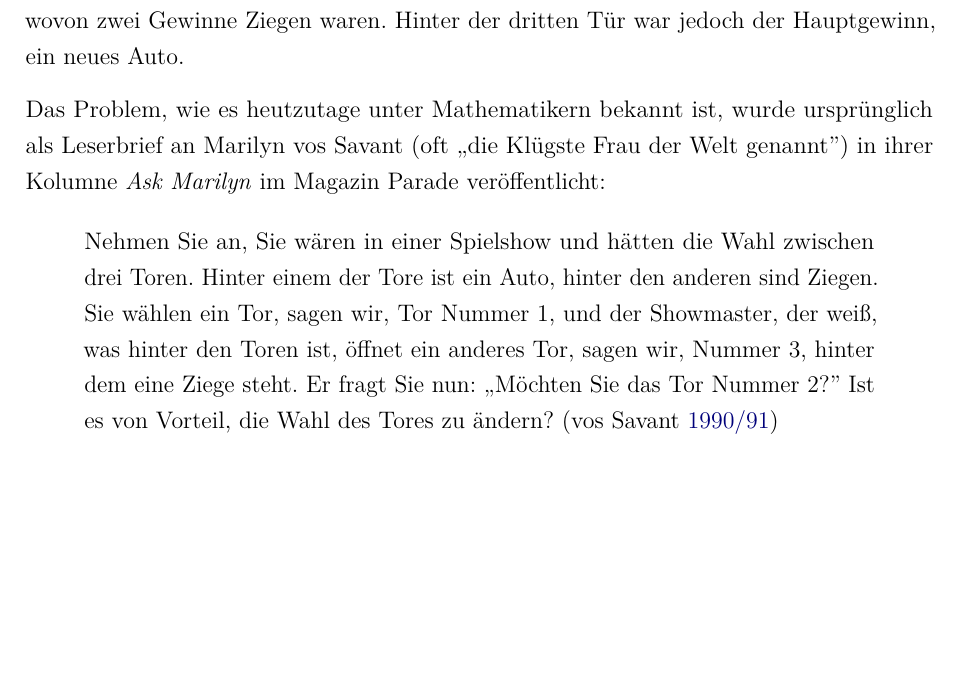
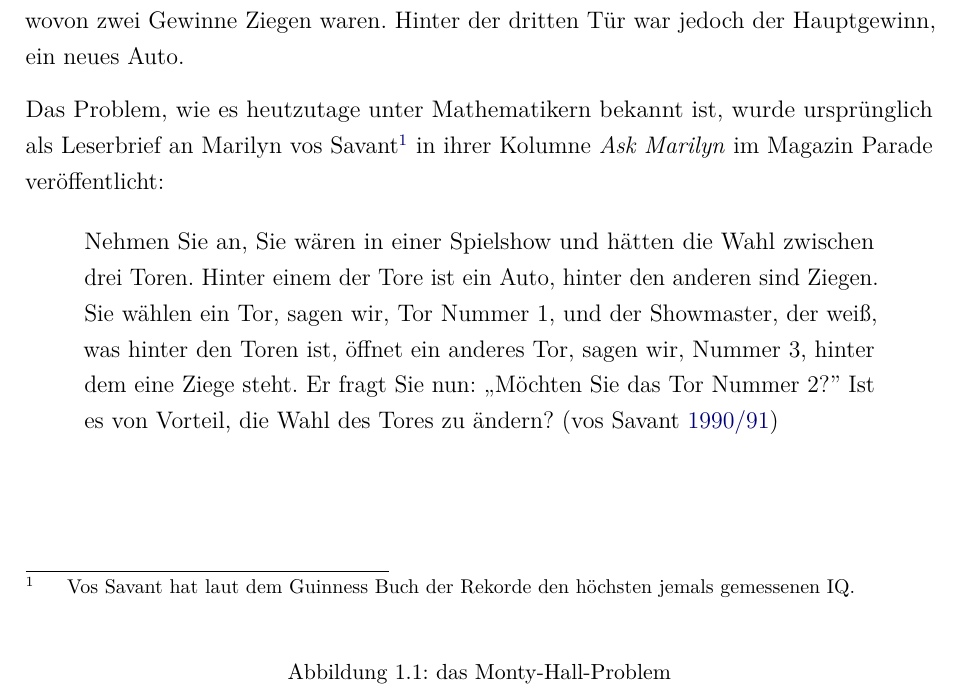
Before and after one commit to lschirmbrand/DHBW_Mathe_Ausarbeitung, a LaTeX document (main.tex, which reads content/chapter/01.tex): part of page 4 of 22, cut so that both start at the same text, the shorter picture padded with empty space. Compiled offline with pdfLaTeX.

Commit message:
vos savos footnote, added monty hall svg

```diff
--- a/content/chapter/01.tex
+++ b/content/chapter/01.tex
@@ -12,7 +12,13 @@ häufig das Selbe. Spieler aus dem Publikum mussten sich zwischen garantierten,
 In einer der Folgen, die häufig als die Klimax der Show beschrieben wird, wurde den Spielern aus dem Publikum drei identische Türen gezeigt. Hinter diesen drei
 identischen Türen befinden sich die potenziellen Gewinne, wovon zwei Gewinne Ziegen waren. Hinter der dritten Tür war jedoch der Hauptgewinn, ein neues Auto.
 
-Das Problem, wie es heutzutage unter Mathematikern bekannt ist, wurde ursprünglich als Leserbrief an Marilyn vos Savant (oft ,,die Klügste Frau der Welt genannt'') in ihrer Kolumne \textit{Ask Marilyn} im Magazin Parade veröffentlicht:
+\begin{figure}
+    \centering
+
+    \caption{das Monty-Hall-Problem}
+\end{figure}
+
+Das Problem, wie es heutzutage unter Mathematikern bekannt ist, wurde ursprünglich als Leserbrief an Marilyn vos Savant\footnote{Vos Savant hat laut dem Guinness Buch der Rekorde den höchsten jemals gemessenen IQ.} in ihrer Kolumne \textit{Ask Marilyn} im Magazin Parade veröffentlicht:
 
 \begin{quote}
     Nehmen Sie an, Sie wären in einer Spielshow und hätten die Wahl zwischen drei Toren. Hinter einem der Tore ist ein Auto, hinter den anderen sind Ziegen. Sie wählen ein Tor, sagen wir, Tor Nummer 1, und der Showmaster, der weiß, was hinter den Toren ist, öffnet ein anderes Tor, sagen wir, Nummer 3, hinter dem eine Ziege steht. Er fragt Sie nun: ,,Möchten Sie das Tor Nummer 2?'' Ist es von Vorteil, die Wahl des Tores zu ändern? (\cite{Savant:1990})
```
Also changed, not shown: images/Monty_open_door.svg (added).
